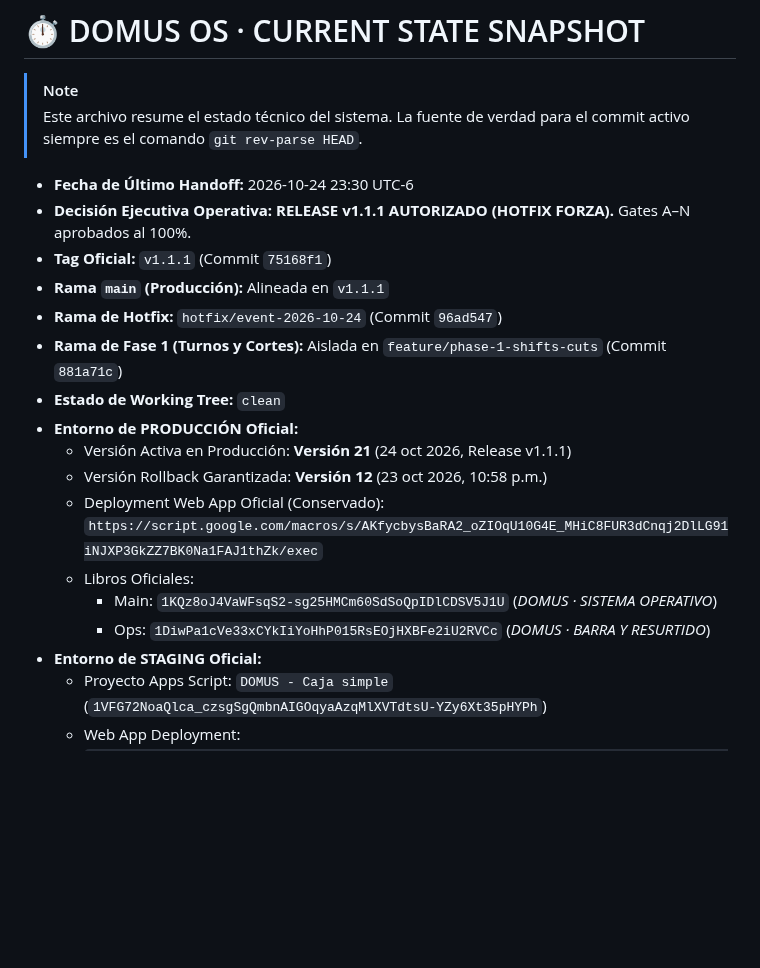
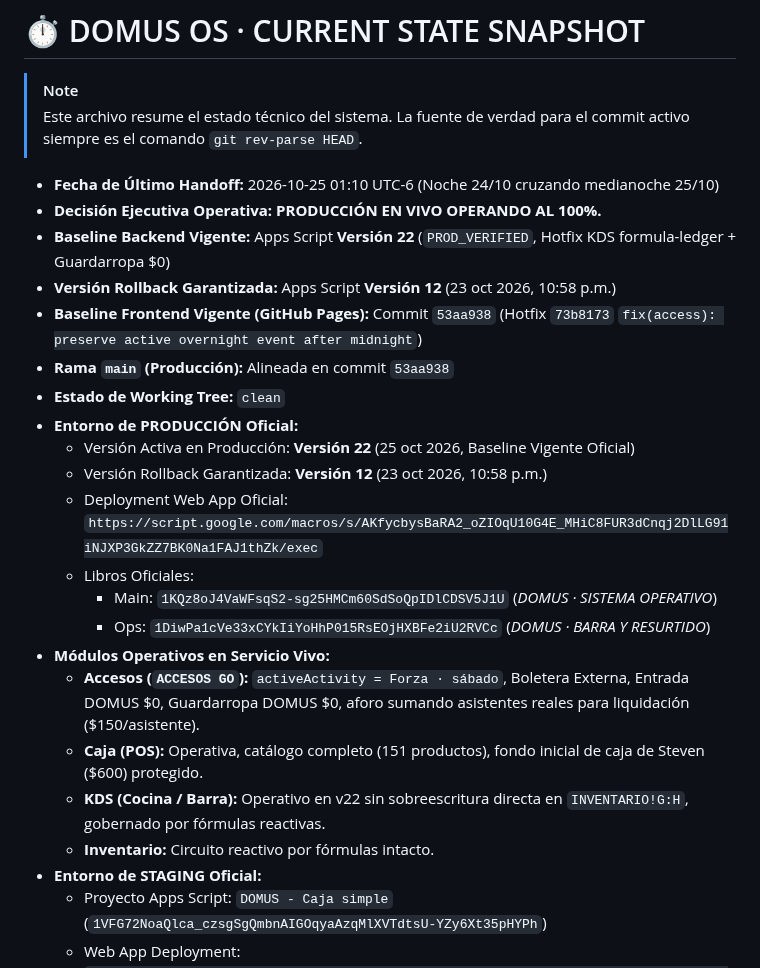
Before and after one commit to SadoTechMX/Admin-Domus, a Markdown page: docs/CURRENT_STATE.md, the part around the change. Rendered like a GitHub page; blank space fills up the shorter version.

Commit message:
docs: record Version 22 and Frontend Accesos Hotfix as official live baseline

```diff
--- a/docs/CURRENT_STATE.md
+++ b/docs/CURRENT_STATE.md
@@ -3,20 +3,25 @@
 > [!NOTE]
 > Este archivo resume el estado técnico del sistema. La fuente de verdad para el commit activo siempre es el comando `git rev-parse HEAD`.
 
-* **Fecha de Último Handoff:** 2026-10-24 23:30 UTC-6
-* **Decisión Ejecutiva Operativa:** **RELEASE v1.1.1 AUTORIZADO (HOTFIX FORZA).** Gates A–N aprobados al 100%.
-* **Tag Oficial:** `v1.1.1` (Commit `75168f1`)
-* **Rama `main` (Producción):** Alineada en `v1.1.1`
-* **Rama de Hotfix:** `hotfix/event-2026-10-24` (Commit `96ad547`)
-* **Rama de Fase 1 (Turnos y Cortes):** Aislada en `feature/phase-1-shifts-cuts` (Commit `881a71c`)
+* **Fecha de Último Handoff:** 2026-10-25 01:10 UTC-6 (Noche 24/10 cruzando medianoche 25/10)
+* **Decisión Ejecutiva Operativa:** **PRODUCCIÓN EN VIVO OPERANDO AL 100%.**
+* **Baseline Backend Vigente:** Apps Script **Versión 22** (`PROD_VERIFIED`, Hotfix KDS formula-ledger + Guardarropa $0)
+* **Versión Rollback Garantizada:** Apps Script **Versión 12** (23 oct 2026, 10:58 p.m.)
+* **Baseline Frontend Vigente (GitHub Pages):** Commit `53aa938` (Hotfix `73b8173` `fix(access): preserve active overnight event after midnight`)
+* **Rama `main` (Producción):** Alineada en commit `53aa938`
 * **Estado de Working Tree:** `clean`
 * **Entorno de PRODUCCIÓN Oficial:**
-  - Versión Activa en Producción: **Versión 21** (24 oct 2026, Release v1.1.1)
+  - Versión Activa en Producción: **Versión 22** (25 oct 2026, Baseline Vigente Oficial)
   - Versión Rollback Garantizada: **Versión 12** (23 oct 2026, 10:58 p.m.)
-  - Deployment Web App Oficial (Conservado): `https://script.google.com/macros/s/AKfycbysBaRA2_oZIOqU10G4E_MHiC8FUR3dCnqj2DlLG91iNJXP3GkZZ7BK0Na1FAJ1thZk/exec`
+  - Deployment Web App Oficial: `https://script.google.com/macros/s/AKfycbysBaRA2_oZIOqU10G4E_MHiC8FUR3dCnqj2DlLG91iNJXP3GkZZ7BK0Na1FAJ1thZk/exec`
   - Libros Oficiales:
     - Main: `1KQz8oJ4VaWFsqS2-sg25HMCm60SdSoQpIDlCDSV5J1U` (*DOMUS · SISTEMA OPERATIVO*)
     - Ops: `1DiwPa1cVe33xCYkIiYoHhP015RsEOjHXBFe2iU2RVCc` (*DOMUS · BARRA Y RESURTIDO*)
+* **Módulos Operativos en Servicio Vivo:**
+  - **Accesos (`ACCESOS GO`):** `activeActivity = Forza · sábado`, Boletera Externa, Entrada DOMUS $0, Guardarropa DOMUS $0, aforo sumando asistentes reales para liquidación ($150/asistente).
+  - **Caja (POS):** Operativa, catálogo completo (151 productos), fondo inicial de caja de Steven ($600) protegido.
+  - **KDS (Cocina / Barra):** Operativo en v22 sin sobreescritura directa en `INVENTARIO!G:H`, gobernado por fórmulas reactivas.
+  - **Inventario:** Circuito reactivo por fórmulas intacto.
 * **Entorno de STAGING Oficial:**
   - Proyecto Apps Script: `DOMUS - Caja simple` (`1VFG72NoaQlca_czsgSgQmbnAIGOqyaAzqMlXVTdtsU-YZy6Xt35pHYPh`)
   - Web App Deployment: `https://script.google.com/macros/s/AKfycbysBaRA2_oZIOqU10G4E_MHiC8FUR3dCnqj2DlLG91iNJXP3GkZZ7BK0Na1FAJ1thZk/exec` (Versión 20)
```
